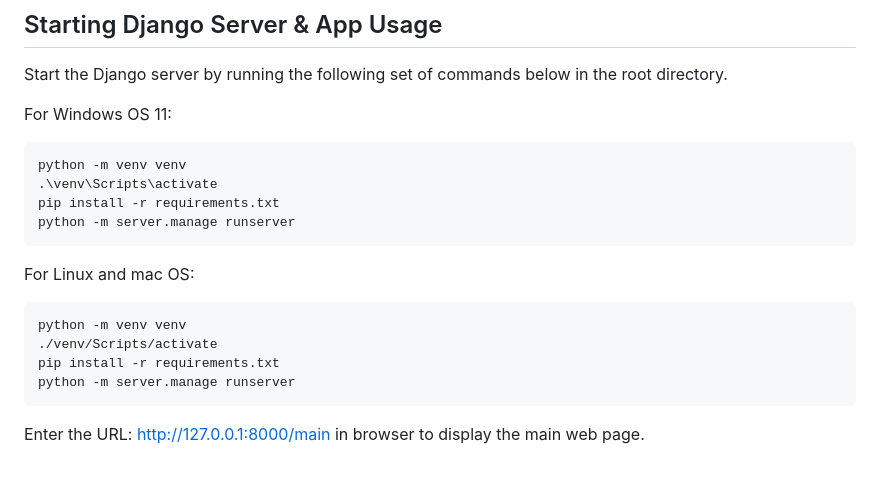
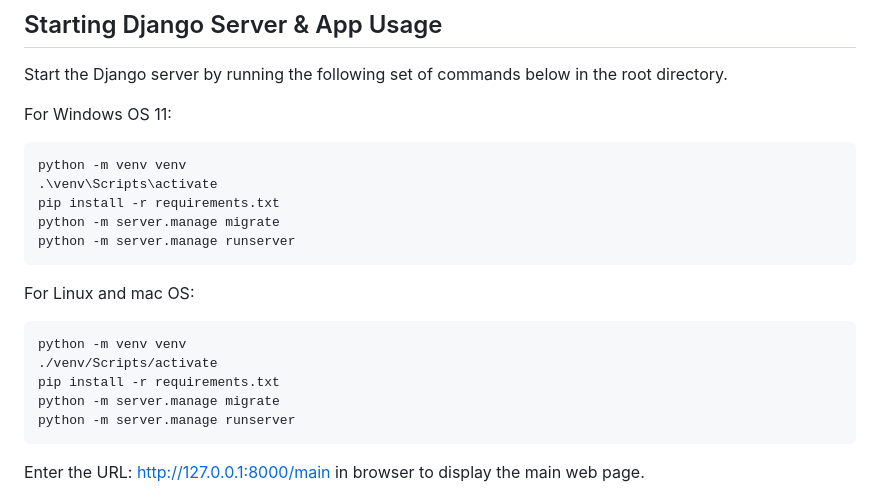
Before and after one commit to chriswee168/ai-file-scanner-app, a Markdown page: README.md, the part around the change. Rendered like a GitHub page; blank space fills up the shorter version.

Commit message:
Add command to call migrate before runserver
Call migrate to build database tables for the first time.

````diff
--- a/README.md
+++ b/README.md
@@ -33,6 +33,7 @@ For Windows OS 11:
 python -m venv venv
 .\venv\Scripts\activate
 pip install -r requirements.txt
+python -m server.manage migrate
 python -m server.manage runserver
 ```
 
@@ -41,6 +42,7 @@ For Linux and mac OS:
 python -m venv venv
 ./venv/Scripts/activate
 pip install -r requirements.txt
+python -m server.manage migrate
 python -m server.manage runserver
 ```
 
````
